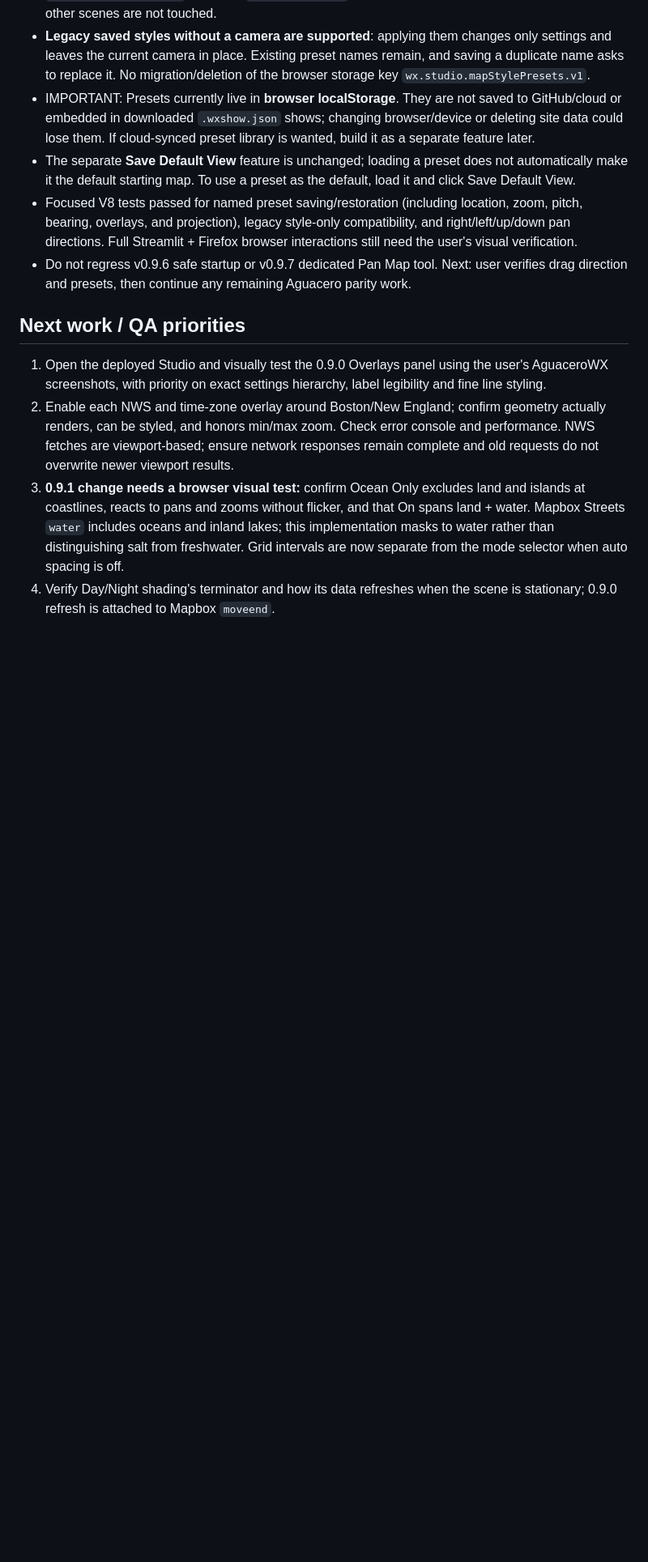
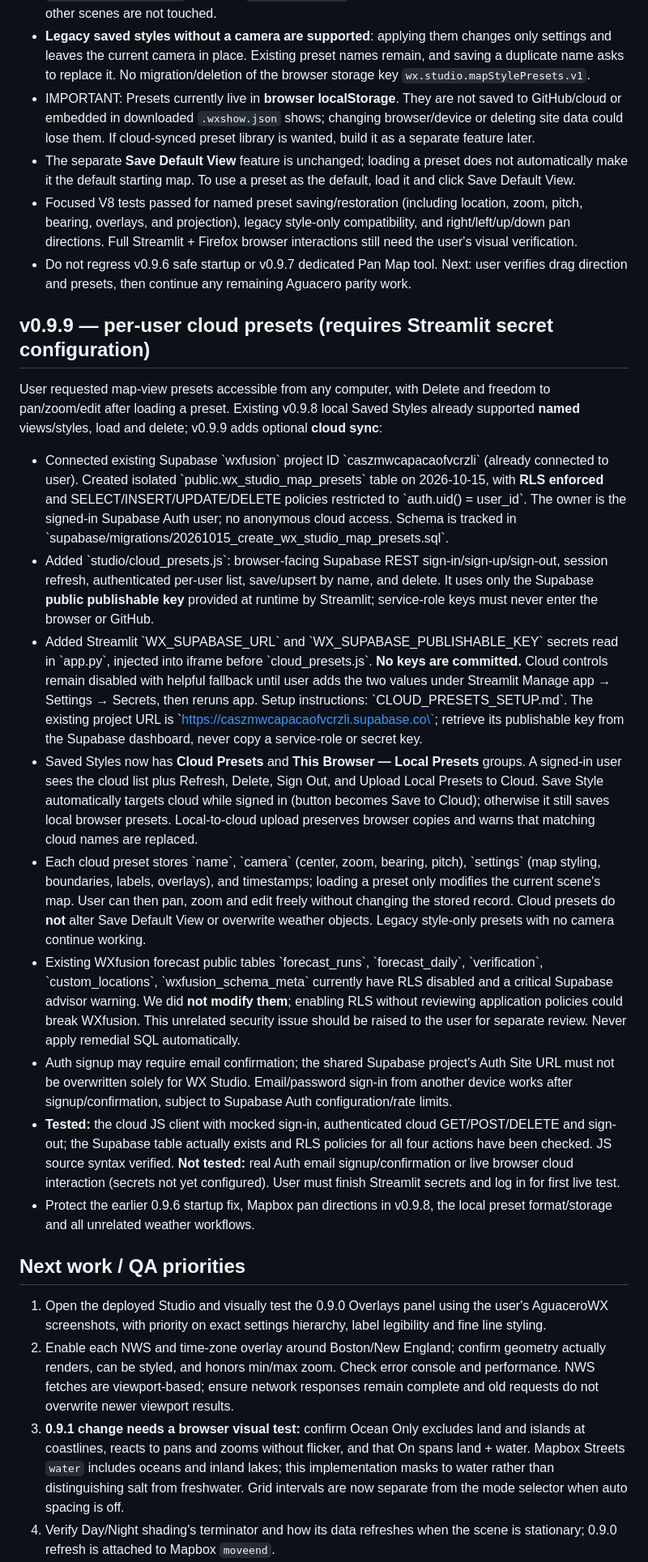
Before and after one commit to bruced39/wx-studio, a Markdown page: AI_HANDOFF.md, the part around one of its changes. Shown at 81% size. Drawn GitHub-style; blank space fills up the shorter version.

Commit message:
docs: hand off private cloud preset architecture and activation steps

```diff
--- a/AI_HANDOFF.md
+++ b/AI_HANDOFF.md
@@ -131,6 +131,20 @@ User reported on Oct 15, 2026 that left-mouse panning still did not work after v
 - Focused V8 tests passed for named preset saving/restoration (including location, zoom, pitch, bearing, overlays, and projection), legacy style-only compatibility, and right/left/up/down pan directions. Full Streamlit + Firefox browser interactions still need the user's visual verification.
 - Do not regress v0.9.6 safe startup or v0.9.7 dedicated Pan Map tool. Next: user verifies drag direction and presets, then continue any remaining Aguacero parity work.
 
+## v0.9.9 — per-user cloud presets (requires Streamlit secret configuration)
+
+User requested map-view presets accessible from any computer, with Delete and freedom to pan/zoom/edit after loading a preset. Existing v0.9.8 local Saved Styles already supported **named** views/styles, load and delete; v0.9.9 adds optional **cloud sync**:
+
+- Connected existing Supabase \`wxfusion\` project ID \`caszmwcapacaofvcrzli\` (already connected to user). Created isolated \`public.wx_studio_map_presets\` table on 2026-10-15, with **RLS enforced** and SELECT/INSERT/UPDATE/DELETE policies restricted to \`auth.uid() = user_id\`. The owner is the signed-in Supabase Auth user; no anonymous cloud access. Schema is tracked in \`supabase/migrations/20261015_create_wx_studio_map_presets.sql\`.
+- Added \`studio/cloud_presets.js\`: browser-facing Supabase REST sign-in/sign-up/sign-out, session refresh, authenticated per-user list, save/upsert by name, and delete. It uses only the Supabase **public publishable key** provided at runtime by Streamlit; service-role keys must never enter the browser or GitHub.
+- Added Streamlit \`WX_SUPABASE_URL\` and \`WX_SUPABASE_PUBLISHABLE_KEY\` secrets read in \`app.py\`, injected into iframe before \`cloud_presets.js\`. **No keys are committed.** Cloud controls remain disabled with helpful fallback until user adds the two values under Streamlit Manage app → Settings → Secrets, then reruns app. Setup instructions: \`CLOUD_PRESETS_SETUP.md\`. The existing project URL is \`https://caszmwcapacaofvcrzli.supabase.co\`; retrieve its publishable key from the Supabase dashboard, never copy a service-role or secret key.
+- Saved Styles now has **Cloud Presets** and **This Browser — Local Presets** groups. A signed-in user sees the cloud list plus Refresh, Delete, Sign Out, and Upload Local Presets to Cloud. Save Style automatically targets cloud while signed in (button becomes Save to Cloud); otherwise it still saves local browser presets. Local-to-cloud upload preserves browser copies and warns that matching cloud names are replaced.
+- Each cloud preset stores \`name\`, \`camera\` (center, zoom, bearing, pitch), \`settings\` (map styling, boundaries, labels, overlays), and timestamps; loading a preset only modifies the current scene's map. User can then pan, zoom and edit freely without changing the stored record. Cloud presets do **not** alter Save Default View or overwrite weather objects. Legacy style-only presets with no camera continue working.
+- Existing WXfusion forecast public tables \`forecast_runs\`, \`forecast_daily\`, \`verification\`, \`custom_locations\`, \`wxfusion_schema_meta\` currently have RLS disabled and a critical Supabase advisor warning. We did **not modify them**; enabling RLS without reviewing application policies could break WXfusion. This unrelated security issue should be raised to the user for separate review. Never apply remedial SQL automatically.
+- Auth signup may require email confirmation; the shared Supabase project's Auth Site URL must not be overwritten solely for WX Studio. Email/password sign-in from another device works after signup/confirmation, subject to Supabase Auth configuration/rate limits.
+- **Tested:** the cloud JS client with mocked sign-in, authenticated cloud GET/POST/DELETE and sign-out; the Supabase table actually exists and RLS policies for all four actions have been checked. JS source syntax verified. **Not tested:** real Auth email signup/confirmation or live browser cloud interaction (secrets not yet configured). User must finish Streamlit secrets and log in for first live test.
+- Protect the earlier 0.9.6 startup fix, Mapbox pan directions in v0.9.8, the local preset format/storage and all unrelated weather workflows.
+
 ## Next work / QA priorities
 
 1. Open the deployed Studio and visually test the 0.9.0 Overlays panel using the user's AguaceroWX screenshots, with priority on exact settings hierarchy, label legibility and fine line styling.
```
Also changed, not shown: other parts of AI_HANDOFF.md (+2 -2 lines).
